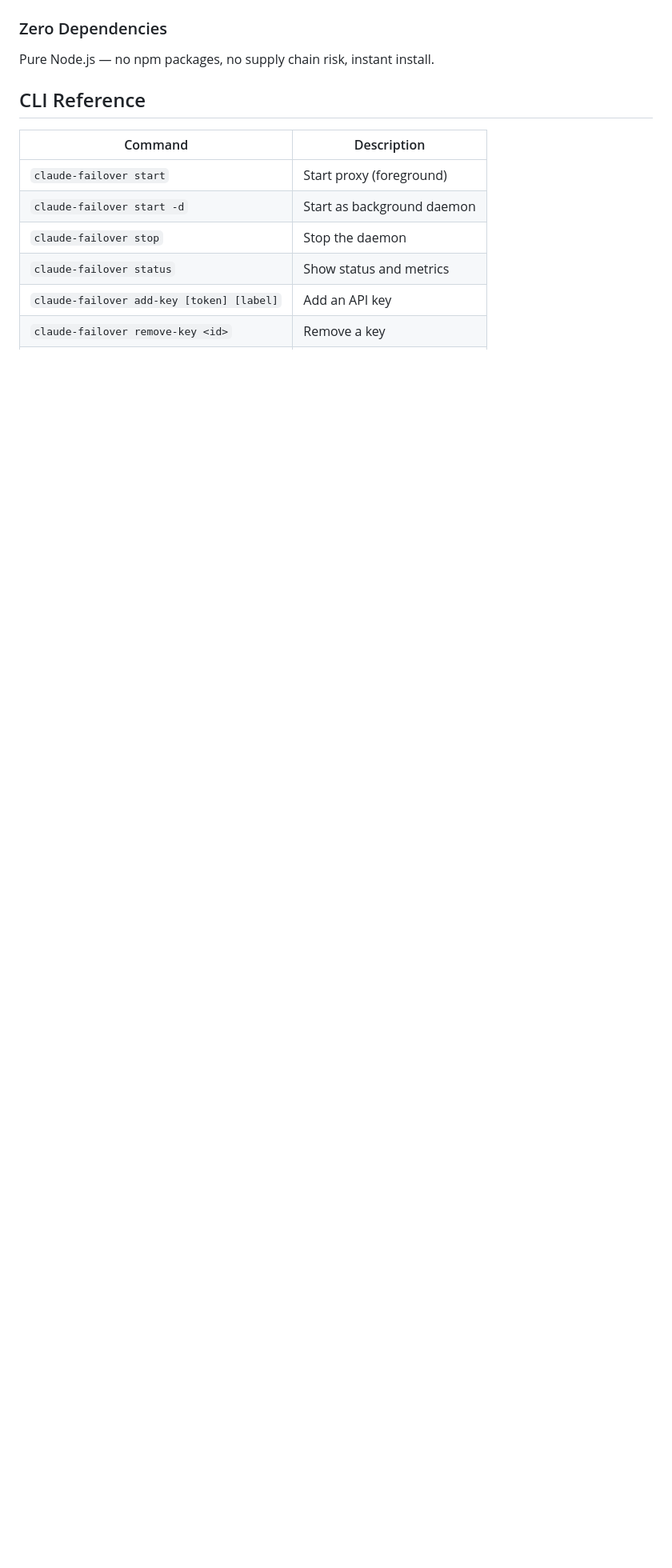
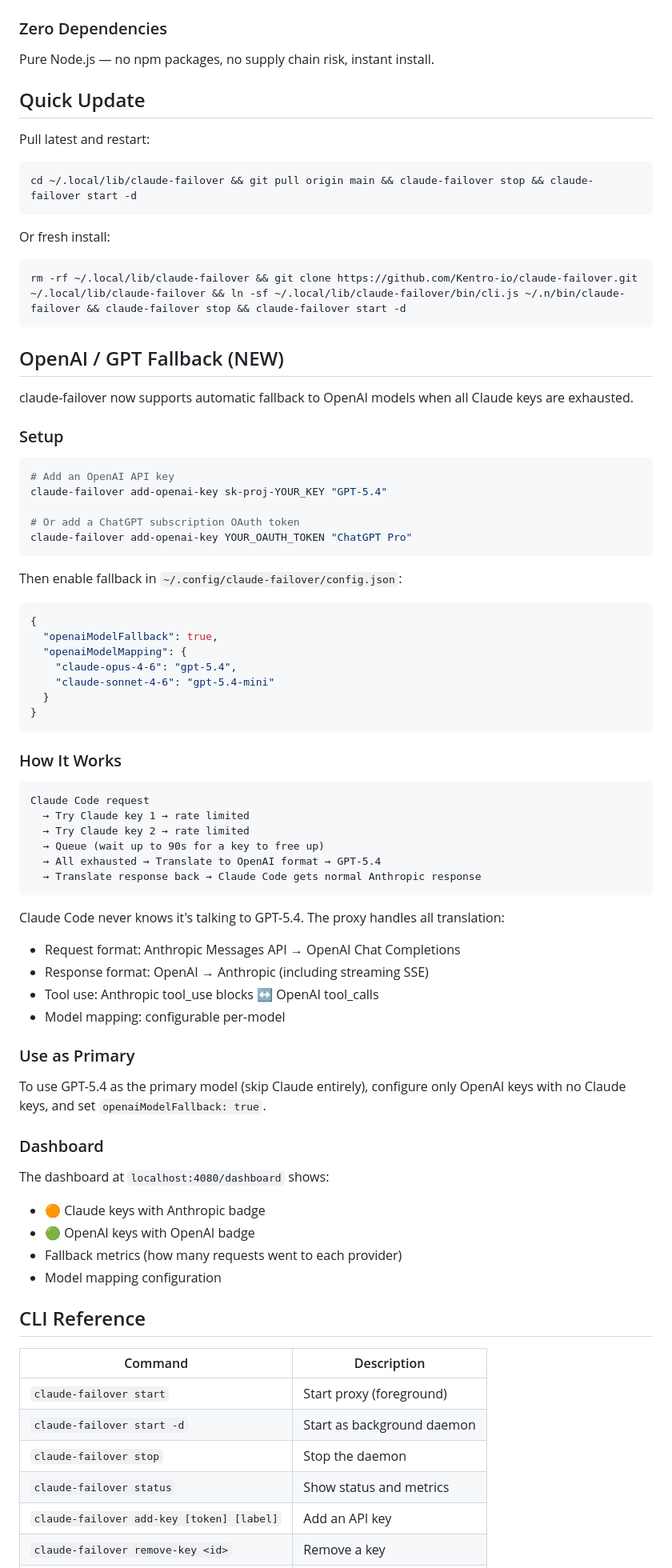
Before and after one commit to Kentro-io/claude-failover, a Markdown page: README.md, the part around the change. Shown at 80% size. Drawn GitHub-style; blank space fills up the shorter version.

Commit message:
docs: add one-line update command + OpenAI fallback docs to README
- Quick Update section with single-command update
- Full OpenAI/GPT fallback documentation
- Setup instructions for API keys and OAuth tokens
- Model mapping configuration examples
- Dashboard provider badge description

````diff
--- a/README.md
+++ b/README.md
@@ -67,6 +67,77 @@ Supports both API keys (`sk-ant-api03-*`) and OAuth tokens (`sk-ant-oat01-*`) wi
 
 ### Zero Dependencies
 Pure Node.js — no npm packages, no supply chain risk, instant install.
+
+
+
+## Quick Update
+
+Pull latest and restart:
+
+```bash
+cd ~/.local/lib/claude-failover && git pull origin main && claude-failover stop && claude-failover start -d
+```
+
+Or fresh install:
+
+```bash
+rm -rf ~/.local/lib/claude-failover && git clone https://github.com/Kentro-io/claude-failover.git ~/.local/lib/claude-failover && ln -sf ~/.local/lib/claude-failover/bin/cli.js ~/.n/bin/claude-failover && claude-failover stop && claude-failover start -d
+```
+
+## OpenAI / GPT Fallback (NEW)
+
+claude-failover now supports automatic fallback to OpenAI models when all Claude keys are exhausted.
+
+### Setup
+
+```bash
+# Add an OpenAI API key
+claude-failover add-openai-key sk-proj-YOUR_KEY "GPT-5.4"
+
+# Or add a ChatGPT subscription OAuth token
+claude-failover add-openai-key YOUR_OAUTH_TOKEN "ChatGPT Pro"
+```
+
+Then enable fallback in `~/.config/claude-failover/config.json`:
+
+```json
+{
+  "openaiModelFallback": true,
+  "openaiModelMapping": {
+    "claude-opus-4-6": "gpt-5.4",
+    "claude-sonnet-4-6": "gpt-5.4-mini"
+  }
+}
+```
+
+### How It Works
+
+```
+Claude Code request
+  → Try Claude key 1 → rate limited
+  → Try Claude key 2 → rate limited
+  → Queue (wait up to 90s for a key to free up)
+  → All exhausted → Translate to OpenAI format → GPT-5.4
+  → Translate response back → Claude Code gets normal Anthropic response
+```
+
+Claude Code never knows it's talking to GPT-5.4. The proxy handles all translation:
+- Request format: Anthropic Messages API → OpenAI Chat Completions
+- Response format: OpenAI → Anthropic (including streaming SSE)
+- Tool use: Anthropic tool_use blocks ↔ OpenAI tool_calls
+- Model mapping: configurable per-model
+
+### Use as Primary
+
+To use GPT-5.4 as the primary model (skip Claude entirely), configure only OpenAI keys with no Claude keys, and set `openaiModelFallback: true`.
+
+### Dashboard
+
+The dashboard at `localhost:4080/dashboard` shows:
+- 🟠 Claude keys with Anthropic badge
+- 🟢 OpenAI keys with OpenAI badge
+- Fallback metrics (how many requests went to each provider)
+- Model mapping configuration
 
 ## CLI Reference
 
````
Also changed, not shown: README_UPDATE.md (added, +15 -0 lines).
